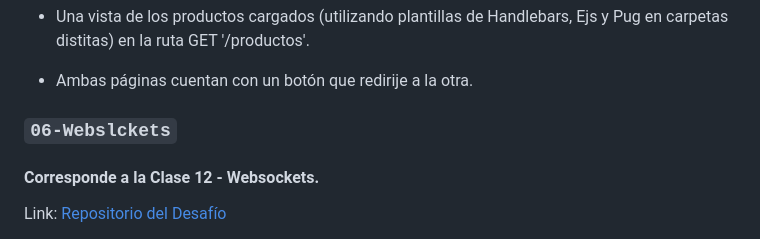
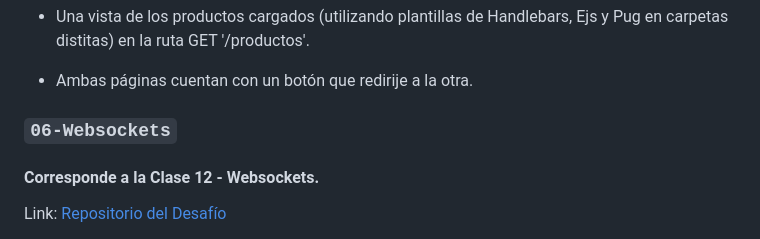
Before and after one commit to almamani/backendDesafios, a Markdown page: README.md, the part around the change. Rendered like a GitHub page.

```diff
--- a/README.md
+++ b/README.md
@@ -82,7 +82,7 @@ Construimos un web server (no REST) que incorpora:
 - Ambas páginas cuentan con un botón que redirije
   a la otra.
 
-### `06-Webslckets`
+### `06-Websockets`
 
 #### Corresponde a la Clase 12 - Websockets.
 
```
